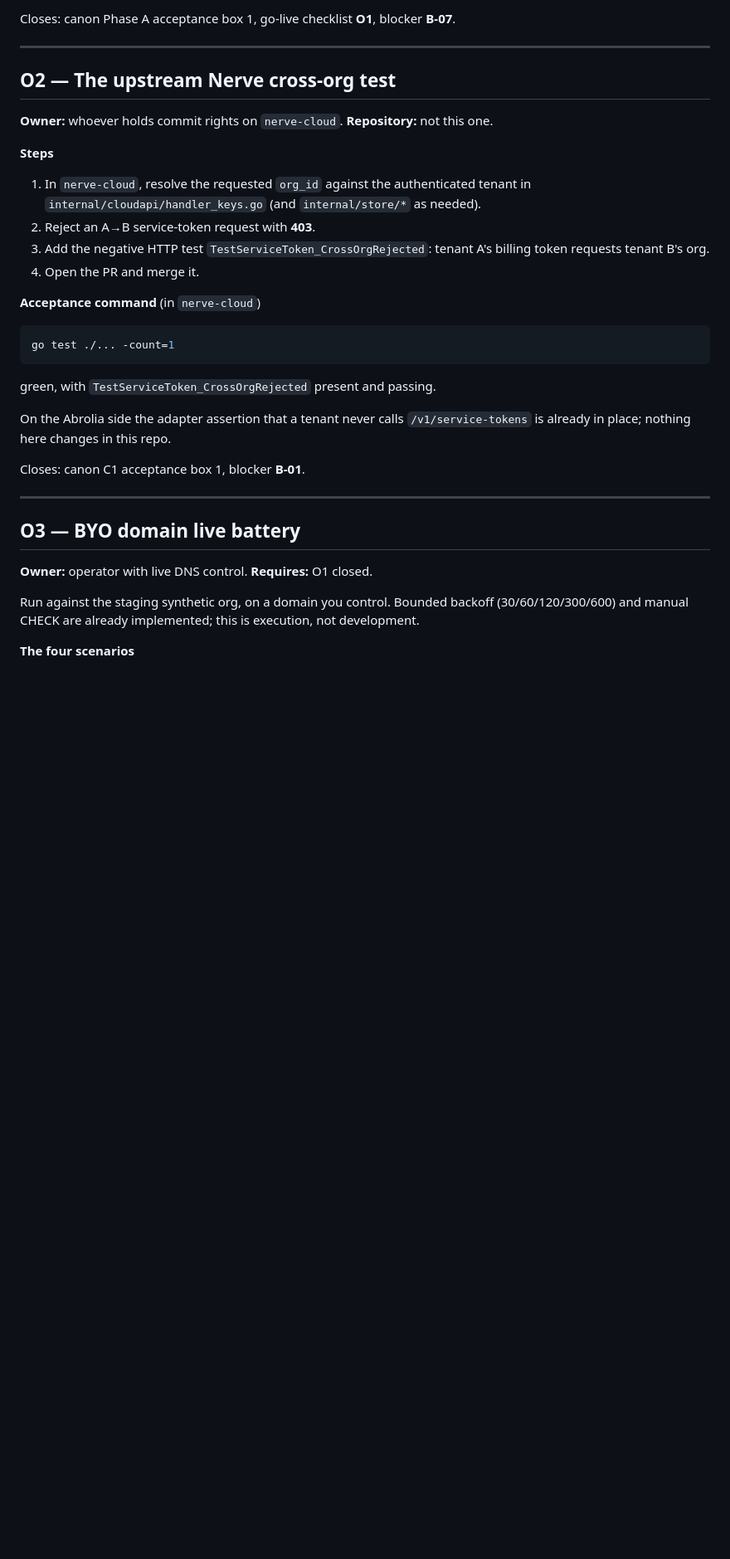
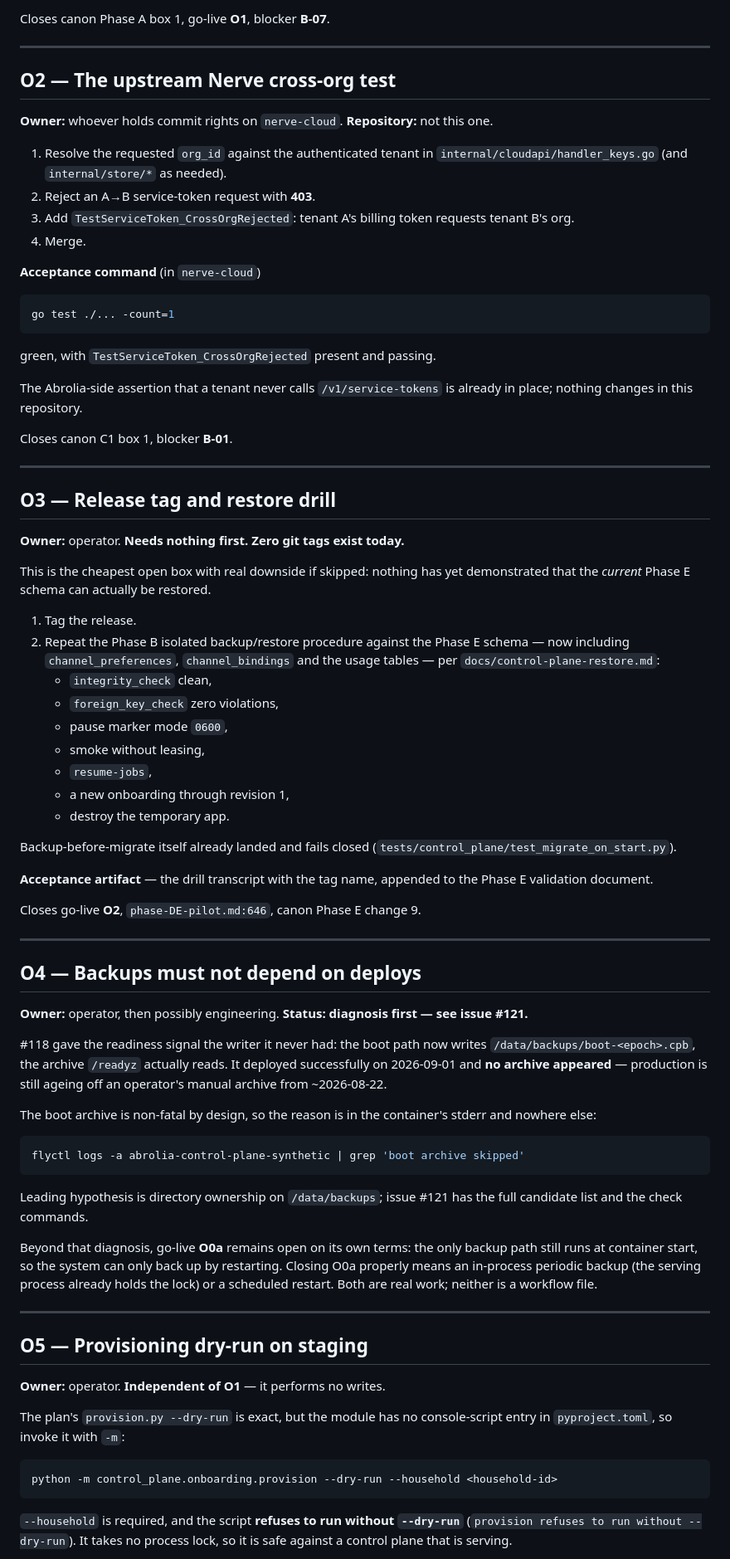
Before and after one commit to dsmolchanov/abrolia, a Markdown page: docs/canon-closure-runbook.md, the part around one of its changes. Shown at 83% size. Drawn GitHub-style; blank space fills up the shorter version.

````diff
--- a/docs/canon-closure-runbook.md
+++ b/docs/canon-closure-runbook.md
@@ -78,6 +98,5 @@ this is the remainder, not the whole pack.
 
-Closes: canon Phase A acceptance box 1, go-live checklist **O1**, blocker
-**B-07**.
+Closes canon Phase A box 1, go-live **O1**, blocker **B-07**.
 
 ---
 
@@ -86,15 +105,12 @@ Closes: canon Phase A acceptance box 1, go-live checklist **O1**, blocker
 **Owner:** whoever holds commit rights on `nerve-cloud`. **Repository:** not
 this one.
 
-**Steps**
-
-1. In `nerve-cloud`, resolve the requested `org_id` against the authenticated
-   tenant in `internal/cloudapi/handler_keys.go` (and `internal/store/*` as
-   needed).
+1. Resolve the requested `org_id` against the authenticated tenant in
+   `internal/cloudapi/handler_keys.go` (and `internal/store/*` as needed).
 2. Reject an A→B service-token request with **403**.
-3. Add the negative HTTP test `TestServiceToken_CrossOrgRejected`: tenant A's
-   billing token requests tenant B's org.
-4. Open the PR and merge it.
+3. Add `TestServiceToken_CrossOrgRejected`: tenant A's billing token requests
+   tenant B's org.
+4. Merge.
 
 **Acceptance command** (in `nerve-cloud`)
 
@@ -104,19 +120,82 @@ go test ./... -count=1
 
 green, with `TestServiceToken_CrossOrgRejected` present and passing.
 
-On the Abrolia side the adapter assertion that a tenant never calls
-`/v1/service-tokens` is already in place; nothing here changes in this repo.
+The Abrolia-side assertion that a tenant never calls `/v1/service-tokens` is
+already in place; nothing changes in this repository.
 
-Closes: canon C1 acceptance box 1, blocker **B-01**.
+Closes canon C1 box 1, blocker **B-01**.
 
 ---
 
-## O3 — BYO domain live battery
+## O3 — Release tag and restore drill
 
-**Owner:** operator with live DNS control. **Requires:** O1 closed.
+**Owner:** operator. **Needs nothing first.** **Zero git tags exist today.**
 
-Run against the staging synthetic org, on a domain you control. Bounded
-backoff (30/60/120/300/600) and manual CHECK are already implemented; this is
-execution, not development.
+This is the cheapest open box with real downside if skipped: nothing has yet
+demonstrated that the *current* Phase E schema can actually be restored.
 
-**The four scenarios**
+1. Tag the release.
+2. Repeat the Phase B isolated backup/restore procedure against the Phase E
+   schema — now including `channel_preferences`, `channel_bindings` and the
+   usage tables — per `docs/control-plane-restore.md`:
+   - `integrity_check` clean,
+   - `foreign_key_check` zero violations,
+   - pause marker mode `0600`,
+   - smoke without leasing,
+   - `resume-jobs`,
+   - a new onboarding through revision 1,
+   - destroy the temporary app.
+
+Backup-before-migrate itself already landed and fails closed
+(`tests/control_plane/test_migrate_on_start.py`).
+
+**Acceptance artifact** — the drill transcript with the tag name, appended to
+the Phase E validation document.
+
+Closes go-live **O2**, `phase-DE-pilot.md:646`, canon Phase E change 9.
+
+---
+
+## O4 — Backups must not depend on deploys
+
+**Owner:** operator, then possibly engineering. **Status: diagnosis first —
+see issue #121.**
+
+#118 gave the readiness signal the writer it never had: the boot path now
+writes `/data/backups/boot-<epoch>.cpb`, the archive `/readyz` actually reads.
+It deployed successfully on 2026-09-01 and **no archive appeared** — production
+is still ageing off an operator's manual archive from ~2026-08-22.
+
+The boot archive is non-fatal by design, so the reason is in the container's
+stderr and nowhere else:
+
+```bash
+flyctl logs -a abrolia-control-plane-synthetic | grep 'boot archive skipped'
+```
+
+Leading hypothesis is directory ownership on `/data/backups`; issue #121 has
+the full candidate list and the check commands.
+
+Beyond that diagnosis, go-live **O0a** remains open on its own terms: the only
+backup path still runs at container start, so the system can only back up by
+restarting. Closing O0a properly means an in-process periodic backup (the
+serving process already holds the lock) or a scheduled restart. Both are real
+work; neither is a workflow file.
+
+---
+
+## O5 — Provisioning dry-run on staging
+
+**Owner:** operator. **Independent of O1** — it performs no writes.
+
+The plan's `provision.py --dry-run` is exact, but the module has no
+console-script entry in `pyproject.toml`, so invoke it with `-m`:
+
+```bash
+python -m control_plane.onboarding.provision --dry-run --household <household-id>
+```
+
+`--household` is required, and the script **refuses to run without
+`--dry-run`** (`provision refuses to run without --dry-run`). It takes no
+process lock, so it is safe against a control plane that is serving.
+
````
Also changed, not shown: other parts of docs/canon-closure-runbook.md (+153 -126 lines), 1 other file.
